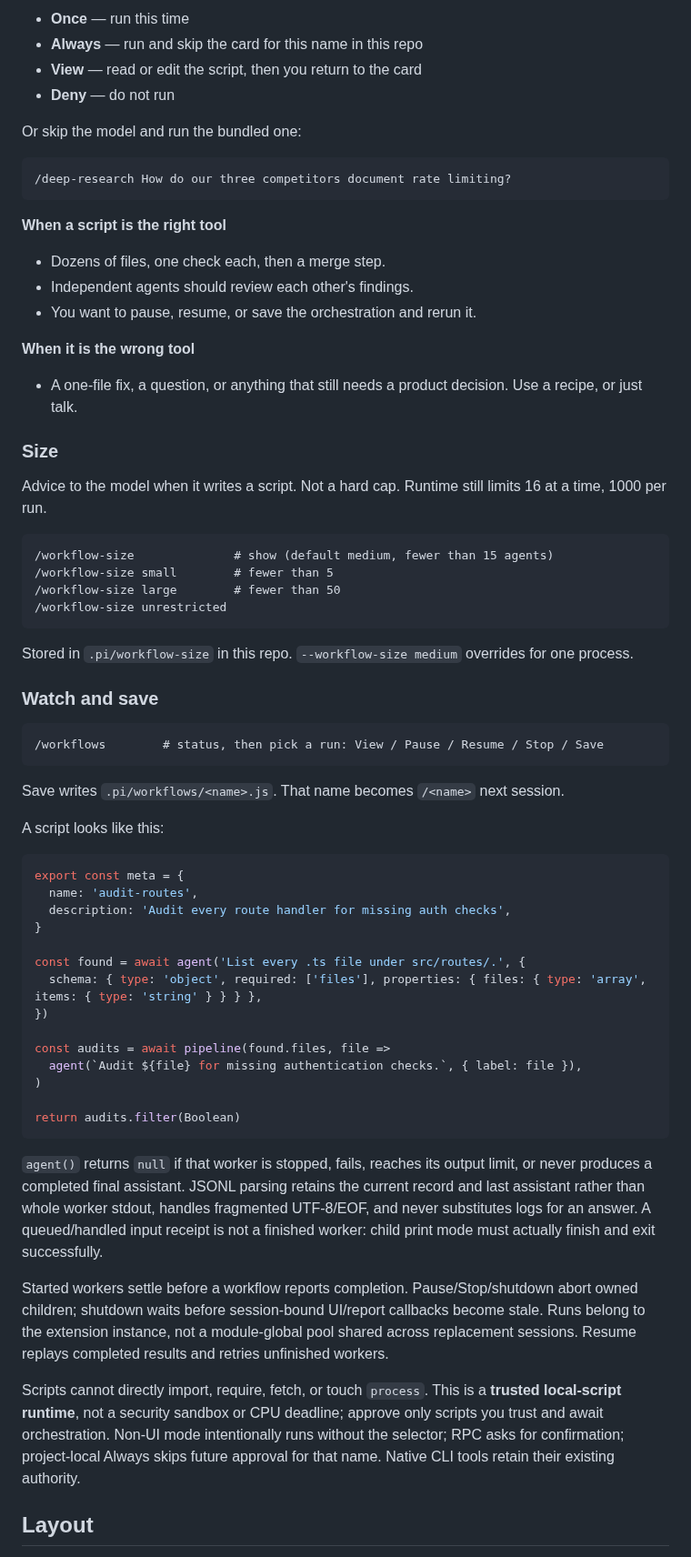
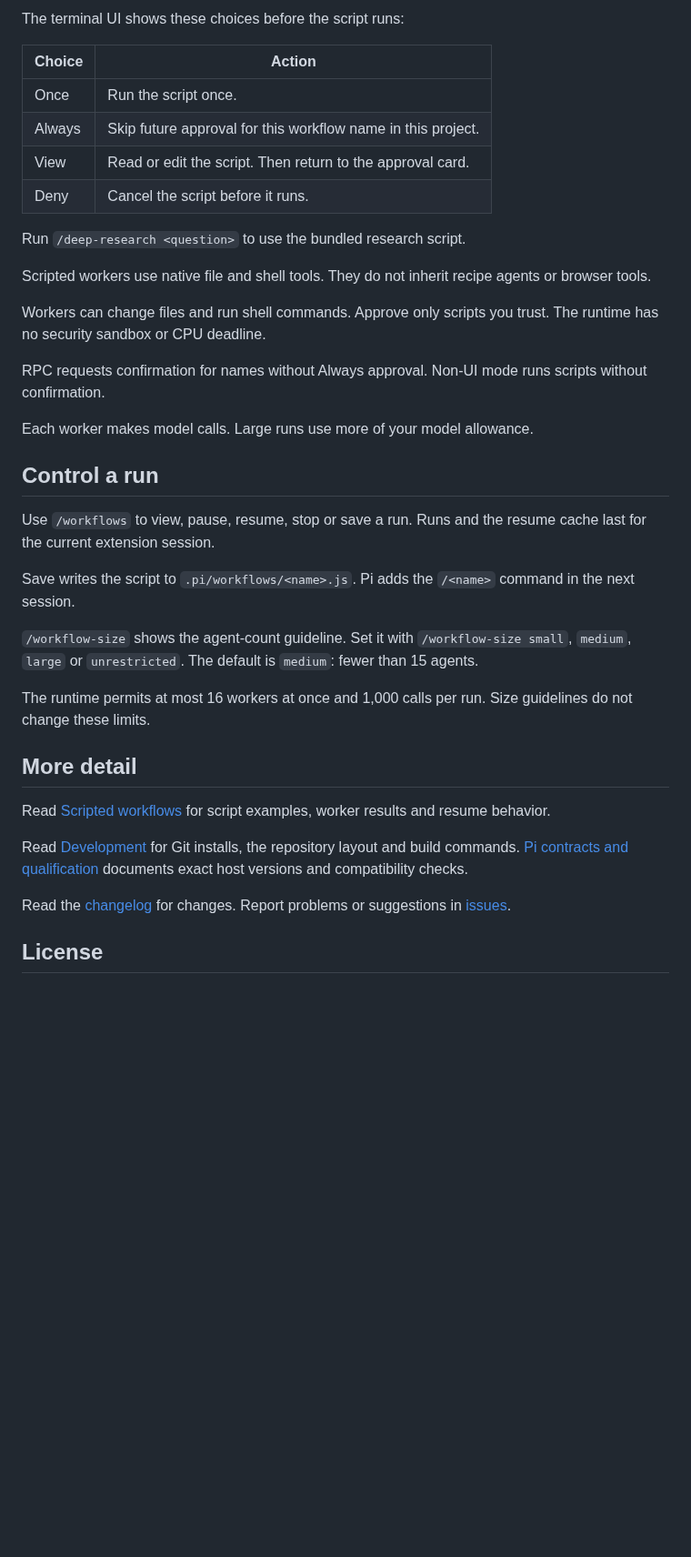
Before and after one commit to fitchmultz/pi-workflows, a Markdown page: README.md, the part around one of its changes. Shown at 91% size. Rendered like a GitHub page; blank space fills up the shorter version.

````diff
--- a/README.md
+++ b/README.md
@@ -60,70 +55,40 @@ The model writes a script and calls the `workflow` tool. In TUI you get a card b
 
-- **Once** — run this time
-- **Always** — run and skip the card for this name in this repo
-- **View** — read or edit the script, then you return to the card
-- **Deny** — do not run
+The terminal UI shows these choices before the script runs:
 
-Or skip the model and run the bundled one:
+| Choice | Action |
+| --- | --- |
+| Once | Run the script once. |
+| Always | Skip future approval for this workflow name in this project. |
+| View | Read or edit the script. Then return to the approval card. |
+| Deny | Cancel the script before it runs. |
 
-```
-/deep-research How do our three competitors document rate limiting?
-```
+Run `/deep-research <question>` to use the bundled research script.
 
-**When a script is the right tool**
+Scripted workers use native file and shell tools. They do not inherit recipe agents or browser tools.
 
-- Dozens of files, one check each, then a merge step.
-- Independent agents should review each other's findings.
-- You want to pause, resume, or save the orchestration and rerun it.
+Workers can change files and run shell commands. Approve only scripts you trust. The runtime has no security sandbox or CPU deadline.
 
-**When it is the wrong tool**
+RPC requests confirmation for names without Always approval. Non-UI mode runs scripts without confirmation.
 
-- A one-file fix, a question, or anything that still needs a product decision. Use a recipe, or just talk.
+Each worker makes model calls. Large runs use more of your model allowance.
 
-### Size
+## Control a run
 
-Advice to the model when it writes a script. Not a hard cap. Runtime still limits 16 at a time, 1000 per run.
+Use `/workflows` to view, pause, resume, stop or save a run. Runs and the resume cache last for the current extension session.
 
-```
-/workflow-size              # show (default medium, fewer than 15 agents)
-/workflow-size small        # fewer than 5
-/workflow-size large        # fewer than 50
-/workflow-size unrestricted
-```
+Save writes the script to `.pi/workflows/<name>.js`. Pi adds the `/<name>` command in the next session.
 
-Stored in `.pi/workflow-size` in this repo. `--workflow-size medium` overrides for one process.
+`/workflow-size` shows the agent-count guideline. Set it with `/workflow-size small`, `medium`, `large` or `unrestricted`. The default is `medium`: fewer than 15 agents.
 
-### Watch and save
+The runtime permits at most 16 workers at once and 1,000 calls per run. Size guidelines do not change these limits.
 
-```
-/workflows        # status, then pick a run: View / Pause / Resume / Stop / Save
-```
+## More detail
 
-Save writes `.pi/workflows/<name>.js`. That name becomes `/<name>` next session.
+Read [Scripted workflows](docs/scripted-workflows.md) for script examples, worker results and resume behavior.
 
-A script looks like this:
+Read [Development](docs/development.md) for Git installs, the repository layout and build commands. [Pi contracts and qualification](docs/pi-1.0.md) documents exact host versions and compatibility checks.
 
-```js
-export const meta = {
-  name: 'audit-routes',
-  description: 'Audit every route handler for missing auth checks',
-}
+Read the [changelog](CHANGELOG.md) for changes. Report problems or suggestions in [issues](https://github.com/fitchmultz/pi-workflows/issues).
 
-const found = await agent('List every .ts file under src/routes/.', {
-  schema: { type: 'object', required: ['files'], properties: { files: { type: 'array', items: { type: 'string' } } } },
-})
+## License
 
-const audits = await pipeline(found.files, file =>
-  agent(`Audit ${file} for missing authentication checks.`, { label: file }),
-)
-
-return audits.filter(Boolean)
-```
-
-`agent()` returns `null` if that worker is stopped, fails, reaches its output limit, or never produces a completed final assistant. JSONL parsing retains the current record and last assistant rather than whole worker stdout, handles fragmented UTF-8/EOF, and never substitutes logs for an answer. A queued/handled input receipt is not a finished worker: child print mode must actually finish and exit successfully.
-
-Started workers settle before a workflow reports completion. Pause/Stop/shutdown abort owned children; shutdown waits before session-bound UI/report callbacks become stale. Runs belong to the extension instance, not a module-global pool shared across replacement sessions. Resume replays completed results and retries unfinished workers.
-
-Scripts cannot directly import, require, fetch, or touch `process`. This is a **trusted local-script runtime**, not a security sandbox or CPU deadline; approve only scripts you trust and await orchestration. Non-UI mode intentionally runs without the selector; RPC asks for confirmation; project-local Always skips future approval for that name. Native CLI tools retain their existing authority.
-
-## Layout
-
````
Also changed, not shown: other parts of README.md (+35 -67 lines), docs/development.md (added, +65 -0 lines), docs/scripted-workflows.md (added, +89 -0 lines), .github/readme/workflow-paths.png (added), 1 other file.
